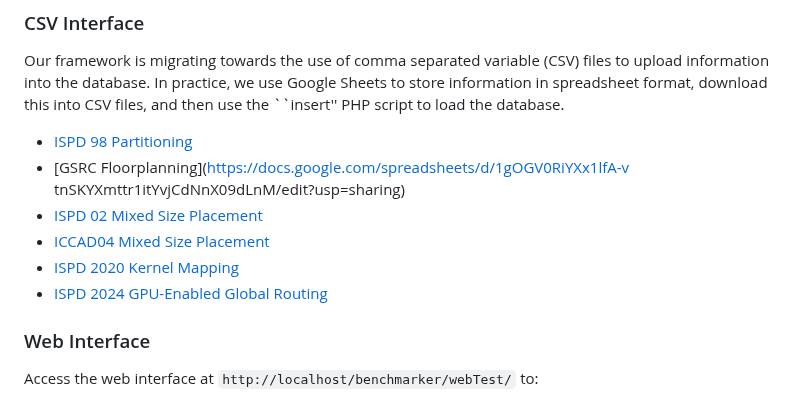
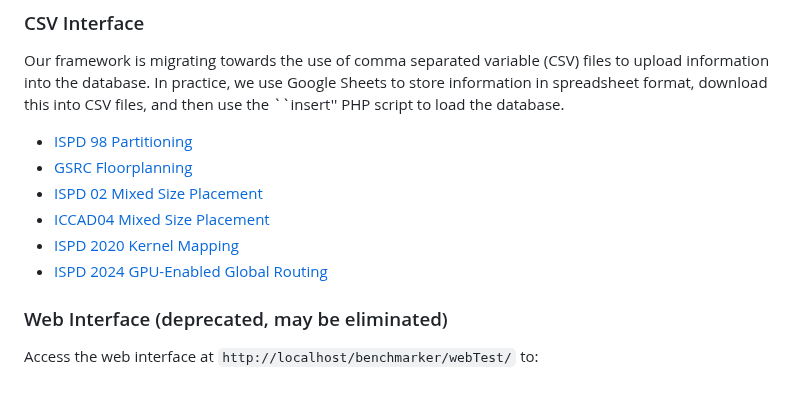
Before and after one commit to profmadden/benchmarker, a Markdown page: README.md, the part around the change. Drawn GitHub-style.

Commit message:
One more time, with feeling

```diff
--- a/README.md
+++ b/README.md
@@ -96,15 +96,14 @@ benchmarker/
 Our framework is migrating towards the use of comma separated variable (CSV) files to upload information into the database.  In practice, we use Google Sheets to store information in spreadsheet format, download this into CSV files, and then use the ``insert'' PHP script to load the database.
 
 * [ISPD 98 Partitioning](https://docs.google.com/spreadsheets/d/1O6a-6HFg7oP1yH5uqqEtBsuJes5RFQ3qYwFgHIidruY/edit?usp=sharing)
-* [GSRC Floorplanning](https://docs.google.com/spreadsheets/d/1gOGV0RiYXx1lfA-v
-tnSKYXmttr1itYvjCdNnX09dLnM/edit?usp=sharing)
+* [GSRC Floorplanning](https://docs.google.com/spreadsheets/d/1gOGV0RiYXx1lfA-vtnSKYXmttr1itYvjCdNnX09dLnM/edit?usp=sharing)
 * [ISPD 02 Mixed Size Placement](https://docs.google.com/spreadsheets/d/1ToR7_vw3R1v83WStppGkc2m4eNMGnJSm2Y6jYK3xH-w/edit?usp=sharing)
 * [ICCAD04 Mixed Size Placement](https://docs.google.com/spreadsheets/d/1WwkqwLQ7bkf4Jfz7gCxdItthnzfNtKJZiEt9CTxrEWY/edit?usp=sharing)
 * [ISPD 2020 Kernel Mapping](https://docs.google.com/spreadsheets/d/1gunjQep_KBZftdvUMkoMyXziroJj-QsD2e2nx0Q_Nvg/edit?usp=sharing)
 * [ISPD 2024 GPU-Enabled Global Routing](https://docs.google.com/spreadsheets/d/1aae-rNx-O8VzVFIUKu_ZxBL1bkWzMQFNc3bR4NzsVbg/edit?usp=sharing)
 
 
-### Web Interface
+### Web Interface (deprecated, may be eliminated)
 
 Access the web interface at `http://localhost/benchmarker/webTest/` to:
 
```
